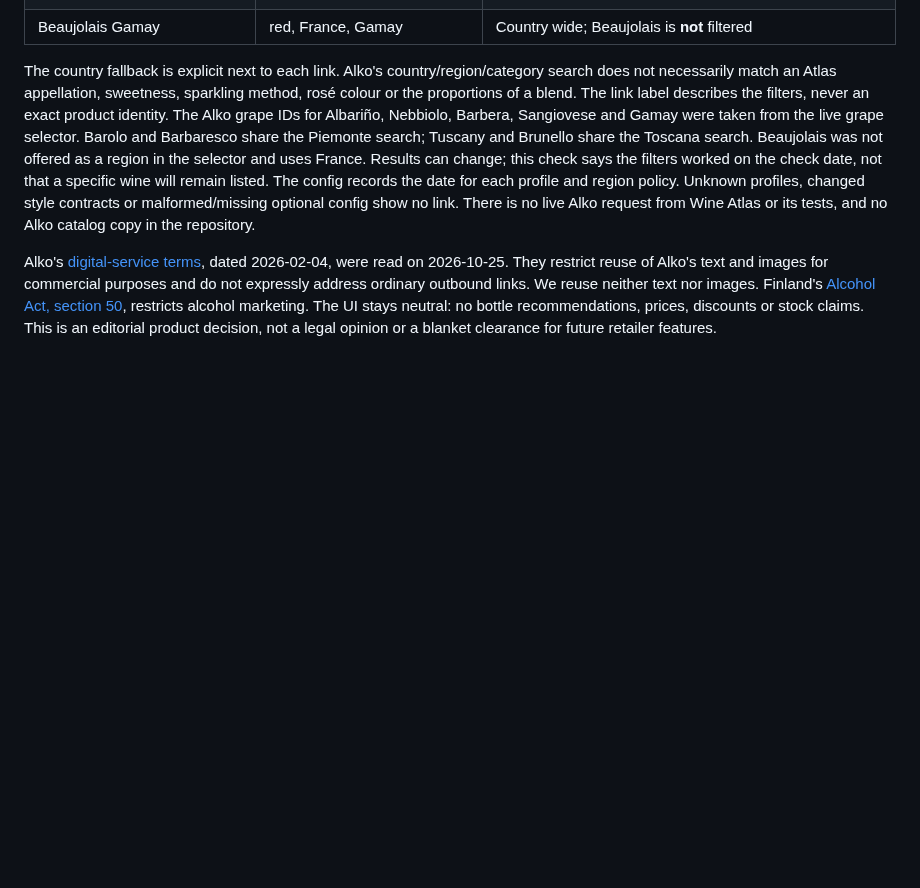
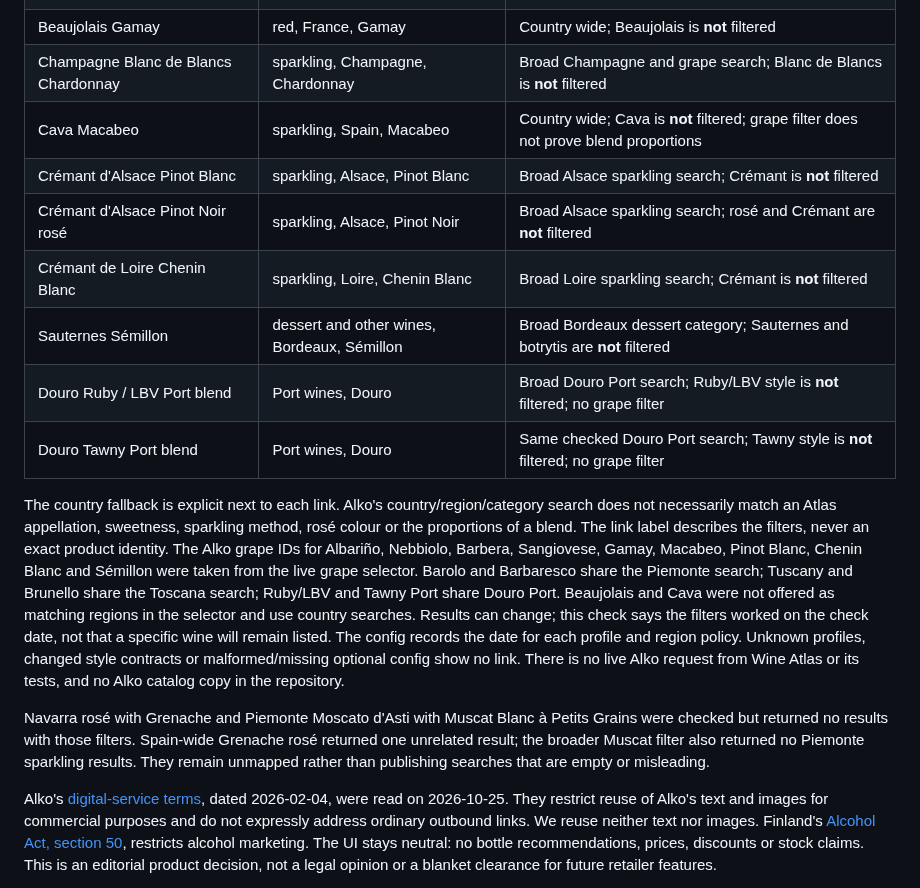
Before and after one commit to Urqe/RagdollLabs-wine-atlas, a Markdown page: docs/alko-links-r17.md, the part around one of its changes. GitHub-like rendering; blank space fills up the shorter version.

Commit message:
R17: checked sparkling, dessert and Port links (docs/alko-links-r17.md)

```diff
--- a/docs/alko-links-r17.md
+++ b/docs/alko-links-r17.md
@@ -31,8 +31,18 @@ Checked 2026-10-25 in Alko's public Finnish search UI, using a browser. The 27 m
 | Brunello di Montalcino Sangiovese | red, Toscana, Sangiovese | Same checked Toscana search; Brunello is **not** filtered |
 | Chablis Chardonnay | white, Bourgogne, Chardonnay | Broad Bourgogne region; Chablis is **not** filtered |
 | Beaujolais Gamay | red, France, Gamay | Country wide; Beaujolais is **not** filtered |
+| Champagne Blanc de Blancs Chardonnay | sparkling, Champagne, Chardonnay | Broad Champagne and grape search; Blanc de Blancs is **not** filtered |
+| Cava Macabeo | sparkling, Spain, Macabeo | Country wide; Cava is **not** filtered; grape filter does not prove blend proportions |
+| Crémant d'Alsace Pinot Blanc | sparkling, Alsace, Pinot Blanc | Broad Alsace sparkling search; Crémant is **not** filtered |
+| Crémant d'Alsace Pinot Noir rosé | sparkling, Alsace, Pinot Noir | Broad Alsace sparkling search; rosé and Crémant are **not** filtered |
+| Crémant de Loire Chenin Blanc | sparkling, Loire, Chenin Blanc | Broad Loire sparkling search; Crémant is **not** filtered |
+| Sauternes Sémillon | dessert and other wines, Bordeaux, Sémillon | Broad Bordeaux dessert category; Sauternes and botrytis are **not** filtered |
+| Douro Ruby / LBV Port blend | Port wines, Douro | Broad Douro Port search; Ruby/LBV style is **not** filtered; no grape filter |
+| Douro Tawny Port blend | Port wines, Douro | Same checked Douro Port search; Tawny style is **not** filtered; no grape filter |
 
-The country fallback is explicit next to each link. Alko's country/region/category search does not necessarily match an Atlas appellation, sweetness, sparkling method, rosé colour or the proportions of a blend. The link label describes the filters, never an exact product identity. The Alko grape IDs for Albariño, Nebbiolo, Barbera, Sangiovese and Gamay were taken from the live grape selector. Barolo and Barbaresco share the Piemonte search; Tuscany and Brunello share the Toscana search. Beaujolais was not offered as a region in the selector and uses France. Results can change; this check says the filters worked on the check date, not that a specific wine will remain listed. The config records the date for each profile and region policy. Unknown profiles, changed style contracts or malformed/missing optional config show no link. There is no live Alko request from Wine Atlas or its tests, and no Alko catalog copy in the repository.
+The country fallback is explicit next to each link. Alko's country/region/category search does not necessarily match an Atlas appellation, sweetness, sparkling method, rosé colour or the proportions of a blend. The link label describes the filters, never an exact product identity. The Alko grape IDs for Albariño, Nebbiolo, Barbera, Sangiovese, Gamay, Macabeo, Pinot Blanc, Chenin Blanc and Sémillon were taken from the live grape selector. Barolo and Barbaresco share the Piemonte search; Tuscany and Brunello share the Toscana search; Ruby/LBV and Tawny Port share Douro Port. Beaujolais and Cava were not offered as matching regions in the selector and use country searches. Results can change; this check says the filters worked on the check date, not that a specific wine will remain listed. The config records the date for each profile and region policy. Unknown profiles, changed style contracts or malformed/missing optional config show no link. There is no live Alko request from Wine Atlas or its tests, and no Alko catalog copy in the repository.
+
+Navarra rosé with Grenache and Piemonte Moscato d'Asti with Muscat Blanc à Petits Grains were checked but returned no results with those filters. Spain-wide Grenache rosé returned one unrelated result; the broader Muscat filter also returned no Piemonte sparkling results. They remain unmapped rather than publishing searches that are empty or misleading.
 
 Alko's [digital-service terms](https://www.alko.fi/fi/kayttoehdot), dated 2026-02-04, were read on 2026-10-25. They restrict reuse of Alko's text and images for commercial purposes and do not expressly address ordinary outbound links. We reuse neither text nor images. Finland's [Alcohol Act, section 50](https://www.finlex.fi/fi/lainsaadanto/2017/1102), restricts alcohol marketing. The UI stays neutral: no bottle recommendations, prices, discounts or stock claims. This is an editorial product decision, not a legal opinion or a blanket clearance for future retailer features.
 
```
Also changed, not shown: other parts of docs/alko-links-r17.md (+1 -1 lines).
